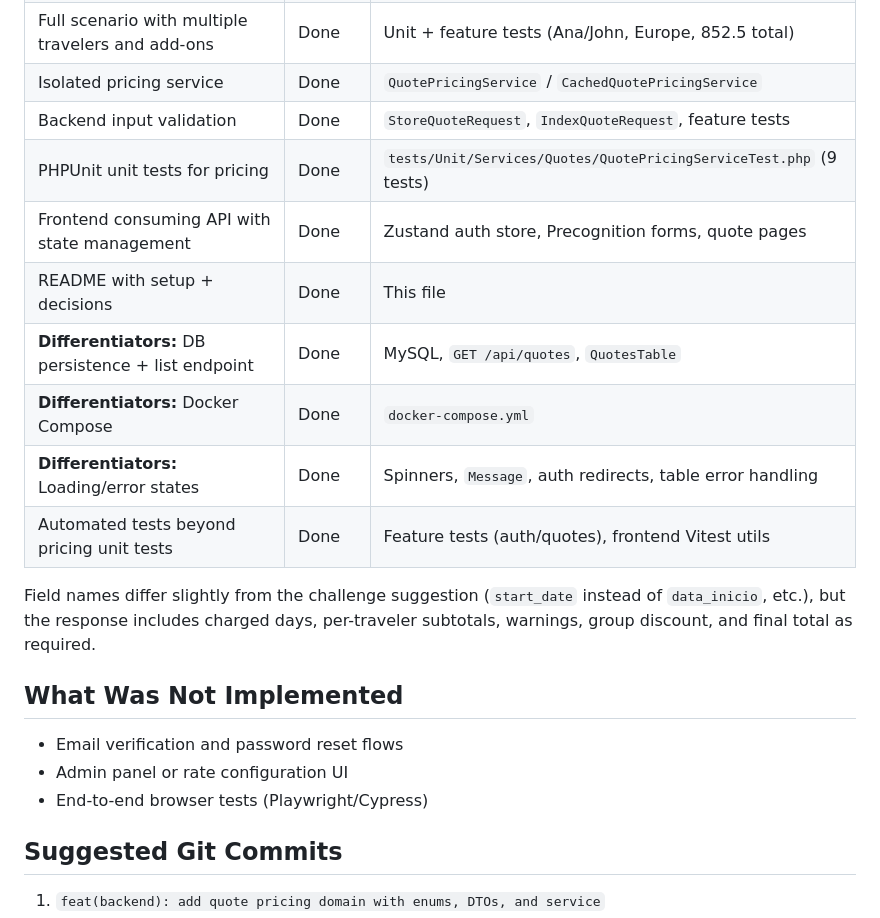
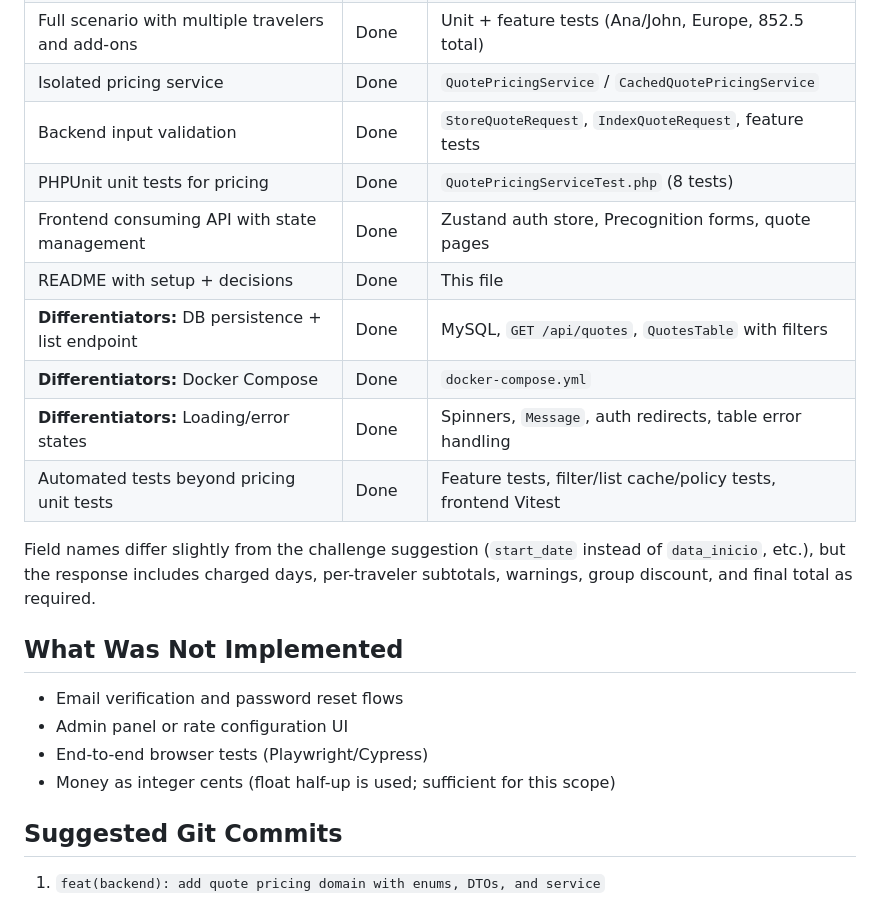
Before and after one commit to CyberAPOKA/travel-insurance, a Markdown page: README.md, the part around one of its changes. Rendered like a GitHub page.

```diff
--- a/README.md
+++ b/README.md
@@ -222,13 +260,13 @@ npm test
 | Full scenario with multiple travelers and add-ons | Done | Unit + feature tests (Ana/John, Europe, 852.5 total) |
 | Isolated pricing service | Done | `QuotePricingService` / `CachedQuotePricingService` |
 | Backend input validation | Done | `StoreQuoteRequest`, `IndexQuoteRequest`, feature tests |
-| PHPUnit unit tests for pricing | Done | `tests/Unit/Services/Quotes/QuotePricingServiceTest.php` (9 tests) |
+| PHPUnit unit tests for pricing | Done | `QuotePricingServiceTest.php` (8 tests) |
 | Frontend consuming API with state management | Done | Zustand auth store, Precognition forms, quote pages |
 | README with setup + decisions | Done | This file |
-| **Differentiators:** DB persistence + list endpoint | Done | MySQL, `GET /api/quotes`, `QuotesTable` |
+| **Differentiators:** DB persistence + list endpoint | Done | MySQL, `GET /api/quotes`, `QuotesTable` with filters |
 | **Differentiators:** Docker Compose | Done | `docker-compose.yml` |
 | **Differentiators:** Loading/error states | Done | Spinners, `Message`, auth redirects, table error handling |
-| Automated tests beyond pricing unit tests | Done | Feature tests (auth/quotes), frontend Vitest utils |
+| Automated tests beyond pricing unit tests | Done | Feature tests, filter/list cache/policy tests, frontend Vitest |
 
 Field names differ slightly from the challenge suggestion (`start_date` instead of `data_inicio`, etc.), but the response includes charged days, per-traveler subtotals, warnings, group discount, and final total as required.
 
@@ -237,6 +275,7 @@ Field names differ slightly from the challenge suggestion (`start_date` instead
 - Email verification and password reset flows
 - Admin panel or rate configuration UI
 - End-to-end browser tests (Playwright/Cypress)
+- Money as integer cents (float half-up is used; sufficient for this scope)
 
 ## Suggested Git Commits
 
```
Also changed, not shown: other parts of README.md (+59 -21 lines).
